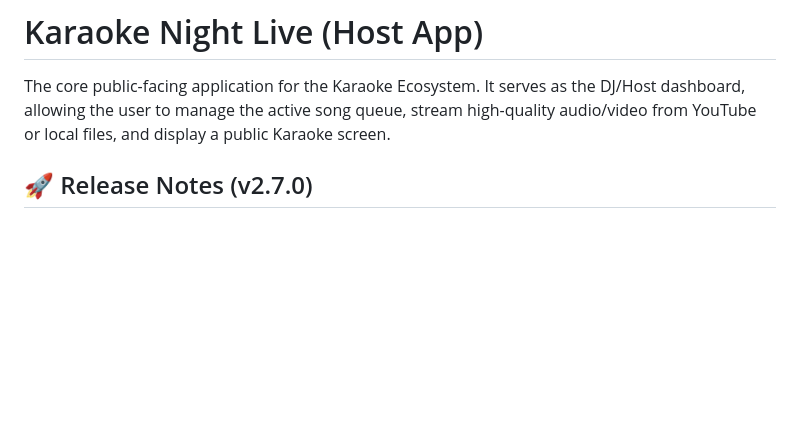
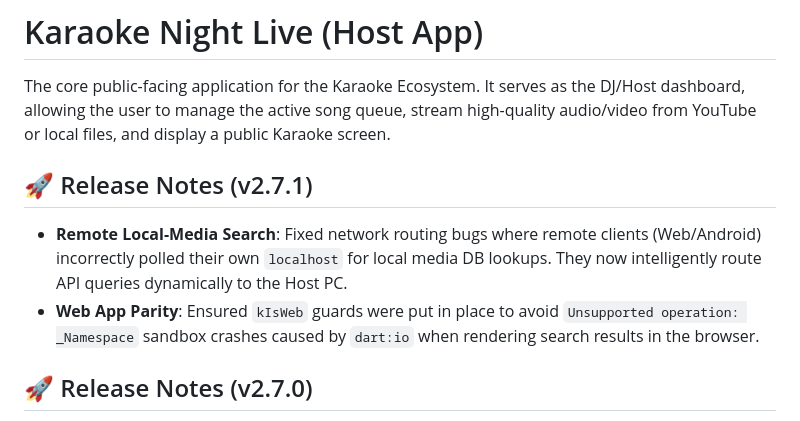
Before and after one commit to kkrajesh/karaoke_app, a Markdown page: README.md, the part around the change. Rendered like a GitHub page; blank space fills up the shorter version.

Commit message:
docs: Update README for v2.7.1

```diff
--- a/README.md
+++ b/README.md
@@ -1,6 +1,10 @@
 # Karaoke Night Live (Host App)
 
 The core public-facing application for the Karaoke Ecosystem. It serves as the DJ/Host dashboard, allowing the user to manage the active song queue, stream high-quality audio/video from YouTube or local files, and display a public Karaoke screen.
+
+## 🚀 Release Notes (v2.7.1)
+- **Remote Local-Media Search**: Fixed network routing bugs where remote clients (Web/Android) incorrectly polled their own `localhost` for local media DB lookups. They now intelligently route API queries dynamically to the Host PC.
+- **Web App Parity**: Ensured `kIsWeb` guards were put in place to avoid `Unsupported operation: _Namespace` sandbox crashes caused by `dart:io` when rendering search results in the browser.
 
 ## 🚀 Release Notes (v2.7.0)
 - **FastAPI Migration**: Completely integrated with the new `karaoke_orchestrator.py` server, allowing WebSockets-based AI Queue management directly from the Host App dashboard.
```
